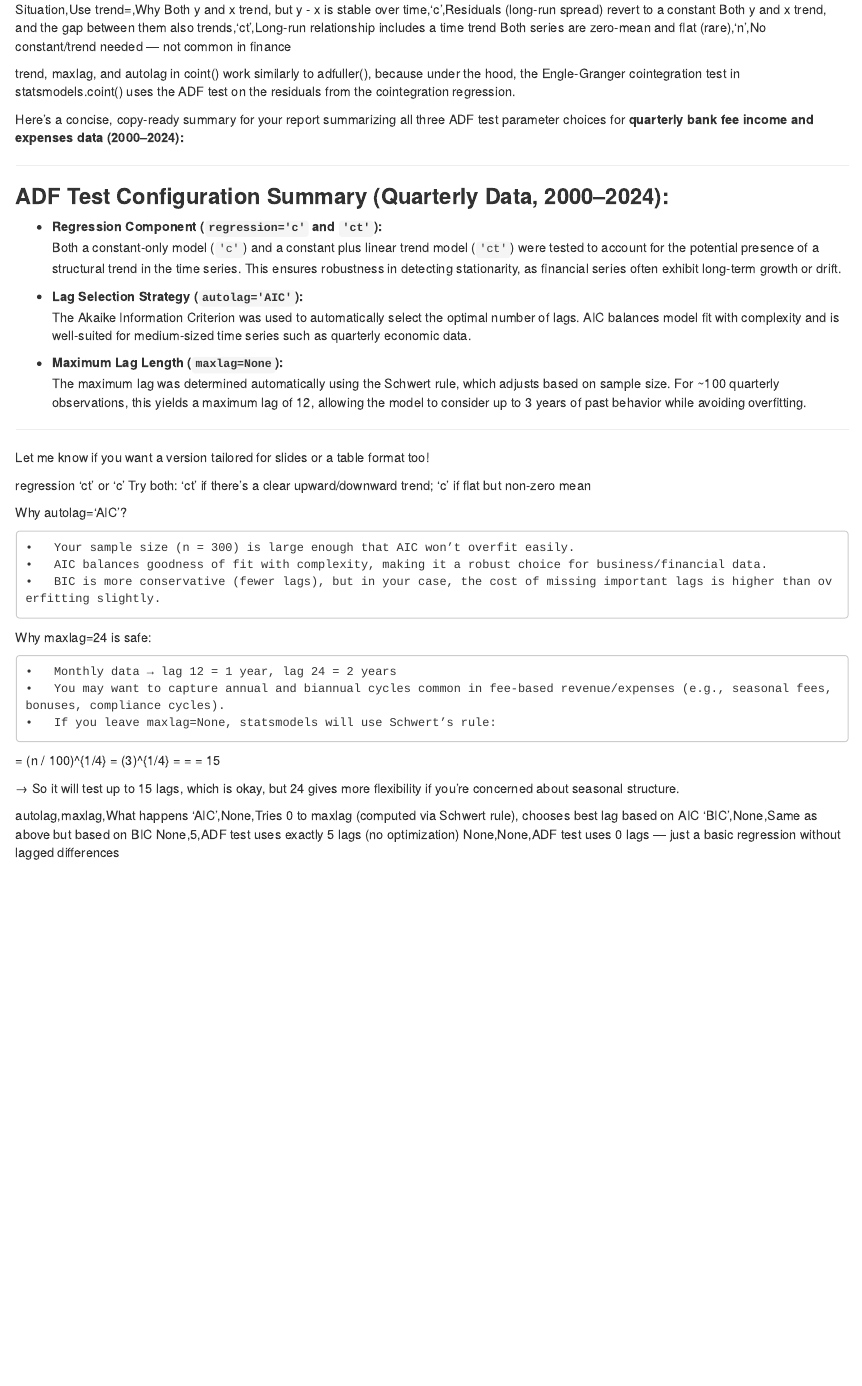
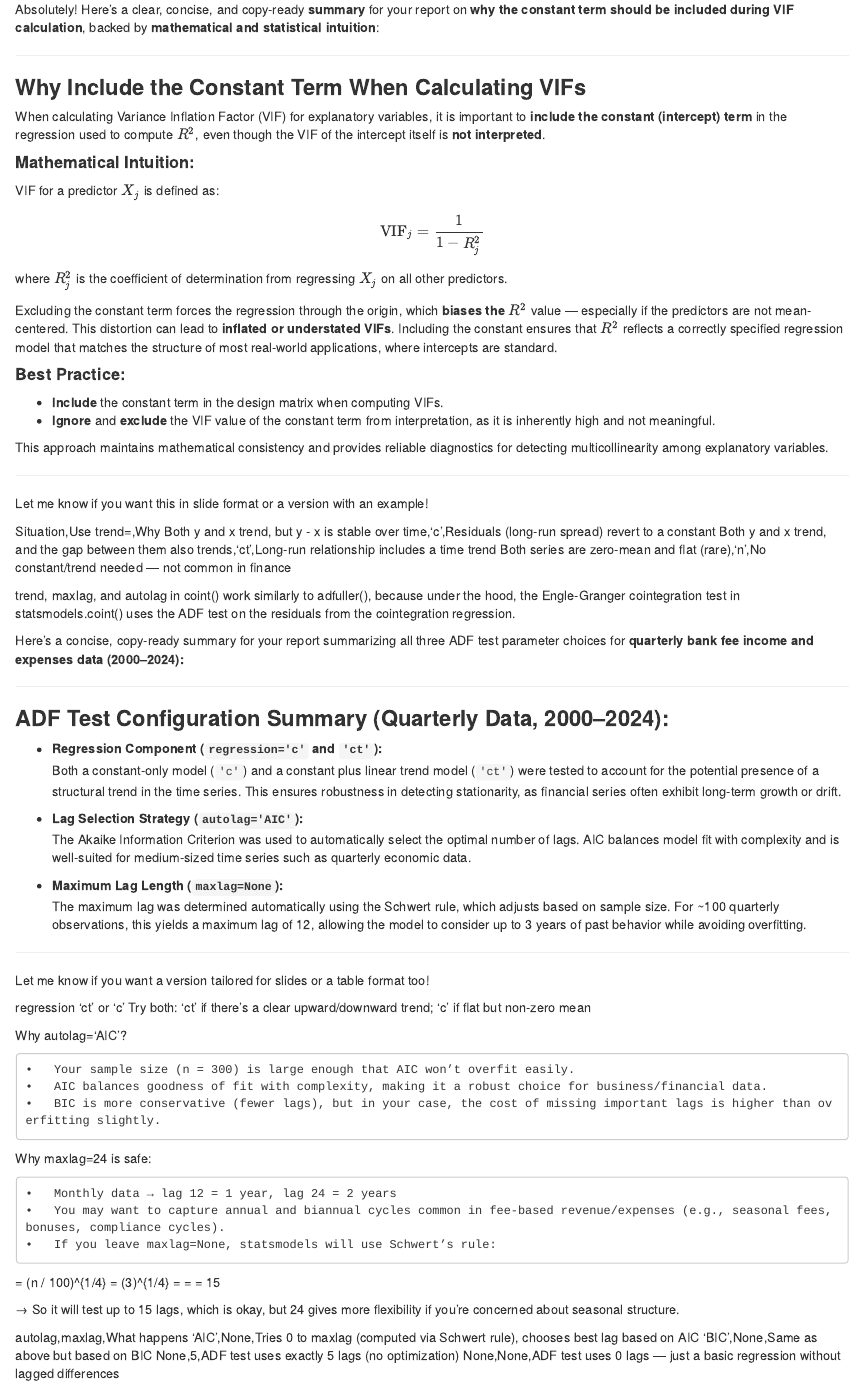
Before and after one commit to vporwal3/HTEstimator, an R Markdown document (RHTEstimator.Rmd): the page in a window 1100 px wide, from its top. Rendered offline with R 4.5, knitr and Pandoc, with nearby package versions.

Commit message:
Update RHTEstimator.Rmd

```diff
--- a/RHTEstimator.Rmd
+++ b/RHTEstimator.Rmd
@@ -1,3 +1,33 @@
+
+Absolutely! Here's a clear, concise, and copy-ready **summary** for your report on **why the constant term should be included during VIF calculation**, backed by **mathematical and statistical intuition**:
+
+---
+
+### **Why Include the Constant Term When Calculating VIFs**
+
+When calculating Variance Inflation Factor (VIF) for explanatory variables, it is important to **include the constant (intercept) term** in the regression used to compute \( R^2 \), even though the VIF of the intercept itself is **not interpreted**.
+
+#### **Mathematical Intuition:**
+VIF for a predictor \( X_j \) is defined as:
+
+\[
+\text{VIF}_j = \frac{1}{1 - R_j^2}
+\]
+
+where \( R_j^2 \) is the coefficient of determination from regressing \( X_j \) on all other predictors.
+
+Excluding the constant term forces the regression through the origin, which **biases the \( R^2 \)** value — especially if the predictors are not mean-centered. This distortion can lead to **inflated or understated VIFs**. Including the constant ensures that \( R^2 \) reflects a correctly specified regression model that matches the structure of most real-world applications, where intercepts are standard.
+
+#### **Best Practice:**
+- **Include** the constant term in the design matrix when computing VIFs.
+- **Ignore** and **exclude** the VIF value of the constant term from interpretation, as it is inherently high and not meaningful.
+
+This approach maintains mathematical consistency and provides reliable diagnostics for detecting multicollinearity among explanatory variables.
+
+---
+
+Let me know if you want this in slide format or a version with an example!
+
 Situation,Use trend=,Why
 Both y and x trend, but y - x is stable over time,'c',Residuals (long-run spread) revert to a constant
 Both y and x trend, and the gap between them also trends,'ct',Long-run relationship includes a time trend
```
